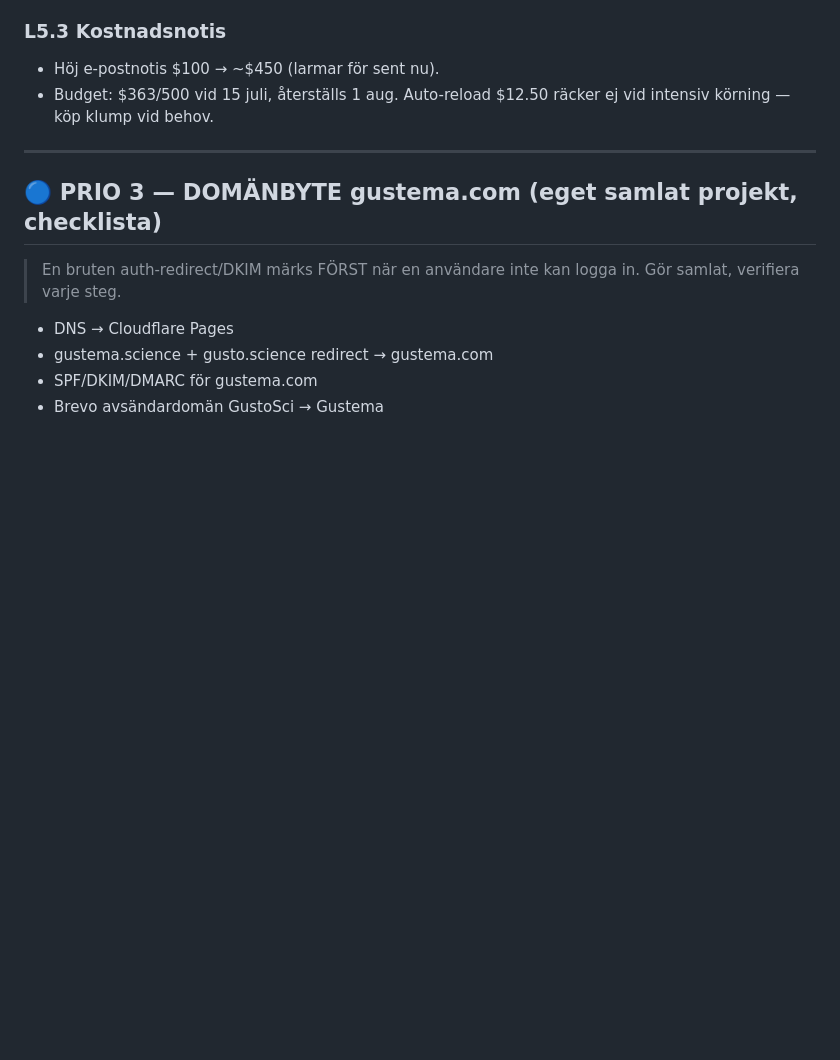
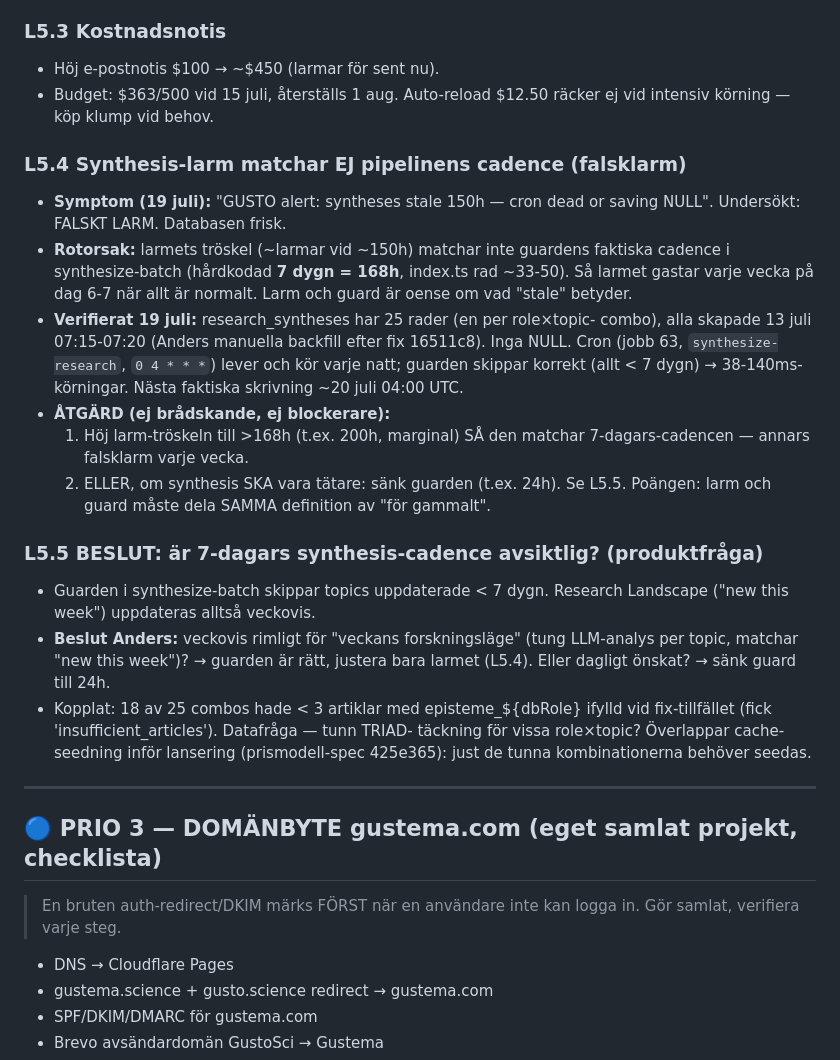
Before and after one commit to Viognier70/gastro-research, a Markdown page: gustema-lanseringschecklista.md, the part around one of its changes. Drawn GitHub-style; blank space fills up the shorter version.

```diff
--- a/gustema-lanseringschecklista.md
+++ b/gustema-lanseringschecklista.md
@@ -89,6 +119,35 @@
 - Budget: $363/500 vid 15 juli, återställs 1 aug. Auto-reload $12.50 räcker
   ej vid intensiv körning — köp klump vid behov.
 
+### L5.4 Synthesis-larm matchar EJ pipelinens cadence (falsklarm)
+- **Symptom (19 juli):** "GUSTO alert: syntheses stale 150h — cron dead or
+  saving NULL". Undersökt: FALSKT LARM. Databasen frisk.
+- **Rotorsak:** larmets tröskel (~larmar vid ~150h) matchar inte guardens
+  faktiska cadence i synthesize-batch (hårdkodad **7 dygn = 168h**,
+  index.ts rad ~33-50). Så larmet gastar varje vecka på dag 6-7 när allt
+  är normalt. Larm och guard är oense om vad "stale" betyder.
+- **Verifierat 19 juli:** research_syntheses har 25 rader (en per role×topic-
+  combo), alla skapade 13 juli 07:15-07:20 (Anders manuella backfill efter
+  fix 16511c8). Inga NULL. Cron (jobb 63, `synthesize-research`, `0 4 * * *`)
+  lever och kör varje natt; guarden skippar korrekt (allt < 7 dygn) →
+  38-140ms-körningar. Nästa faktiska skrivning ~20 juli 04:00 UTC.
+- **ÅTGÄRD (ej brådskande, ej blockerare):**
+  1. Höj larm-tröskeln till >168h (t.ex. 200h, marginal) SÅ den matchar
+     7-dagars-cadencen — annars falsklarm varje vecka.
+  2. ELLER, om synthesis SKA vara tätare: sänk guarden (t.ex. 24h). Se L5.5.
+  Poängen: larm och guard måste dela SAMMA definition av "för gammalt".
+
+### L5.5 BESLUT: är 7-dagars synthesis-cadence avsiktlig? (produktfråga)
+- Guarden i synthesize-batch skippar topics uppdaterade < 7 dygn. Research
+  Landscape ("new this week") uppdateras alltså veckovis.
+- **Beslut Anders:** veckovis rimligt för "veckans forskningsläge" (tung
+  LLM-analys per topic, matchar "new this week")? → guarden är rätt, justera
+  bara larmet (L5.4). Eller dagligt önskat? → sänk guard till 24h.
+- Kopplat: 18 av 25 combos hade < 3 artiklar med episteme_${dbRole} ifylld
+  vid fix-tillfället (fick 'insufficient_articles'). Datafråga — tunn TRIAD-
+  täckning för vissa role×topic? Överlappar cache-seedning inför lansering
+  (prismodell-spec 425e365): just de tunna kombinationerna behöver seedas.
+
 ---
 
 ## 🔵 PRIO 3 — DOMÄNBYTE gustema.com (eget samlat projekt, checklista)
```
Also changed, not shown: other parts of gustema-lanseringschecklista.md (+49 -10 lines).
